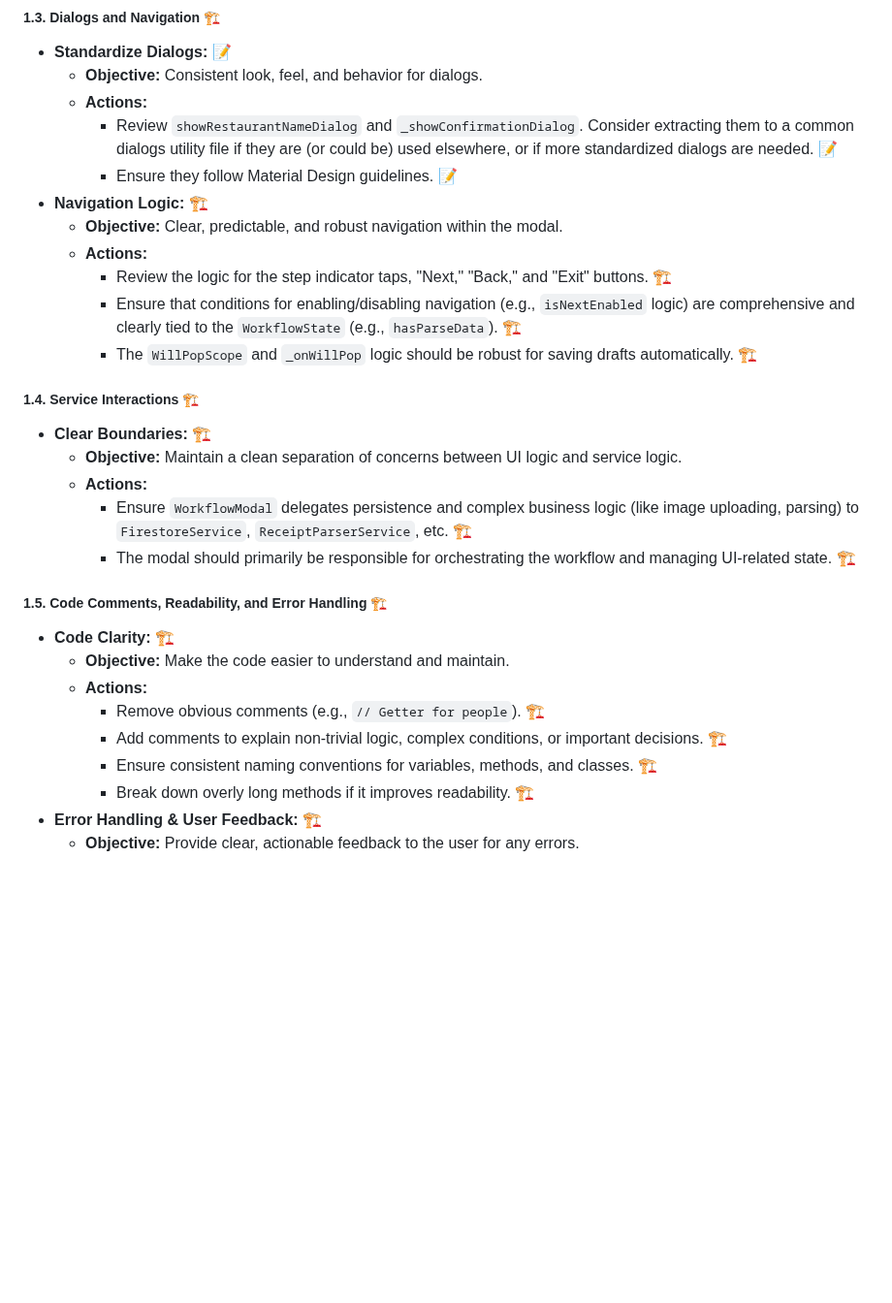
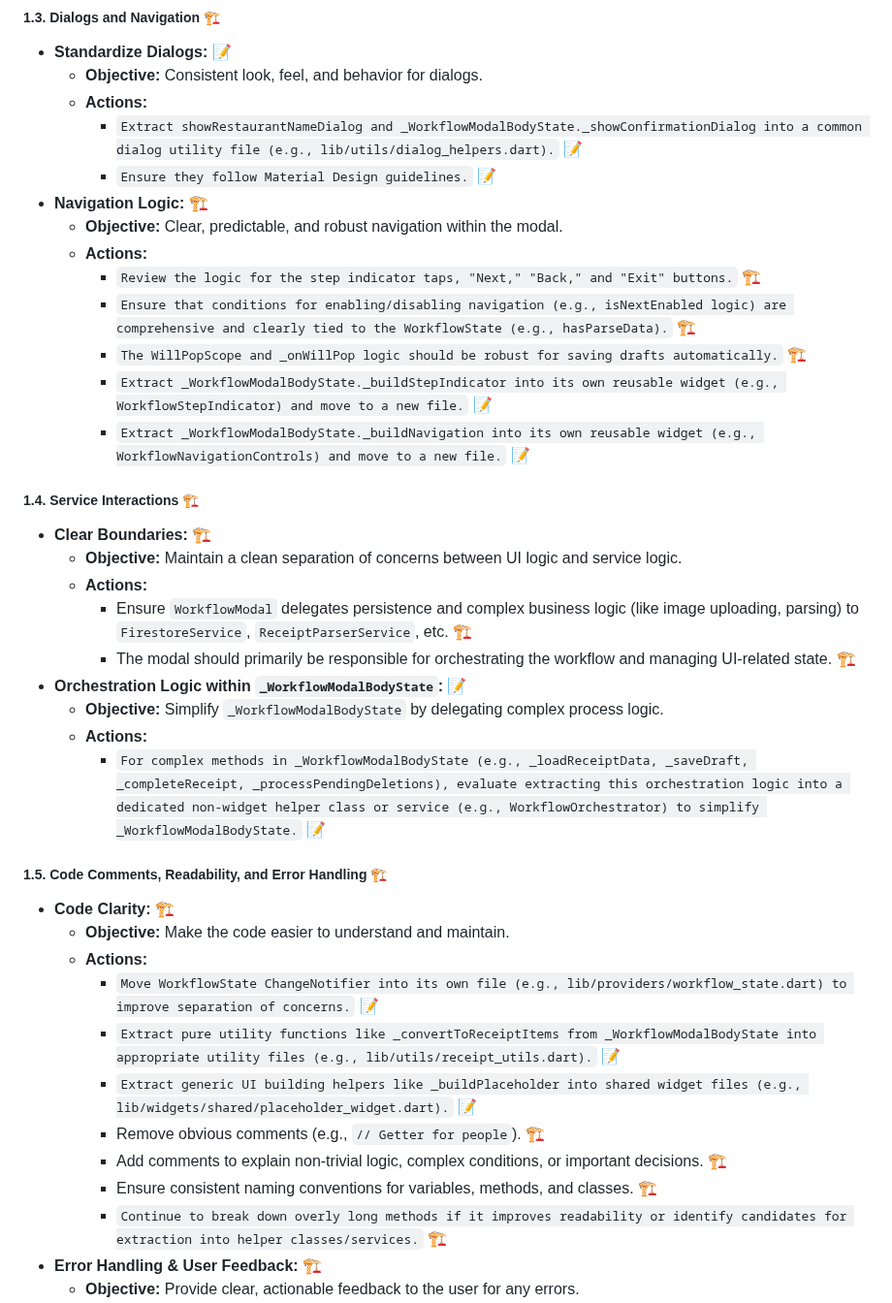
Before and after one commit to nitro41992/splitting-sucks, a Markdown page: docs/clean_up_code.md, the part around the change. Shown at 97% size. GitHub-like rendering; blank space fills up the shorter version.

Commit message:
Refactor code structure in clean_up_code.md for improved maintainability and clarity
- Extracted dialog-related methods into a common utility file to standardize dialog presentation and behavior.
- Simplified navigation logic by extracting reusable widgets for step indicators and navigation controls, enhancing code reusability.
- Delegated complex orchestration logic from `_WorkflowModalBodyState` to a dedicated helper class, improving separation of concerns.
- Improved code clarity by moving state management and utility functions into appropriate files, facilitating better organization and readability.
- Continued efforts to enhance error handling and user feedback mechanisms throughout the modal workflow.

```diff
--- a/docs/clean_up_code.md
+++ b/docs/clean_up_code.md
@@ -82,14 +82,16 @@ This document outlines a plan to address technical debt, remove redundant code,
 *   **Standardize Dialogs:** 📝
     *   **Objective:** Consistent look, feel, and behavior for dialogs.
     *   **Actions:**
-        *   Review `showRestaurantNameDialog` and `_showConfirmationDialog`. Consider extracting them to a common dialogs utility file if they are (or could be) used elsewhere, or if more standardized dialogs are needed. 📝
-        *   Ensure they follow Material Design guidelines. 📝
+        *   `Extract showRestaurantNameDialog and _WorkflowModalBodyState._showConfirmationDialog into a common dialog utility file (e.g., lib/utils/dialog_helpers.dart).` 📝
+        *   `Ensure they follow Material Design guidelines.` 📝
 *   **Navigation Logic:** 🏗️
     *   **Objective:** Clear, predictable, and robust navigation within the modal.
     *   **Actions:**
-        *   Review the logic for the step indicator taps, "Next," "Back," and "Exit" buttons. 🏗️
-        *   Ensure that conditions for enabling/disabling navigation (e.g., `isNextEnabled` logic) are comprehensive and clearly tied to the `WorkflowState` (e.g., `hasParseData`). 🏗️
-        *   The `WillPopScope` and `_onWillPop` logic should be robust for saving drafts automatically. 🏗️
+        *   `Review the logic for the step indicator taps, "Next," "Back," and "Exit" buttons.` 🏗️
+        *   `Ensure that conditions for enabling/disabling navigation (e.g., isNextEnabled logic) are comprehensive and clearly tied to the WorkflowState (e.g., hasParseData).` 🏗️
+        *   `The WillPopScope and _onWillPop logic should be robust for saving drafts automatically.` 🏗️
+        *   `Extract _WorkflowModalBodyState._buildStepIndicator into its own reusable widget (e.g., WorkflowStepIndicator) and move to a new file.` 📝
+        *   `Extract _WorkflowModalBodyState._buildNavigation into its own reusable widget (e.g., WorkflowNavigationControls) and move to a new file.` 📝
 
 ##### 1.4. Service Interactions 🏗️
 
@@ -98,16 +100,23 @@ This document outlines a plan to address technical debt, remove redundant code,
     *   **Actions:**
         *   Ensure `WorkflowModal` delegates persistence and complex business logic (like image uploading, parsing) to `FirestoreService`, `ReceiptParserService`, etc. 🏗️
         *   The modal should primarily be responsible for orchestrating the workflow and managing UI-related state. 🏗️
+*   **Orchestration Logic within `_WorkflowModalBodyState`:** 📝
+    *   **Objective:** Simplify `_WorkflowModalBodyState` by delegating complex process logic.
+    *   **Actions:**
+        *   `For complex methods in _WorkflowModalBodyState (e.g., _loadReceiptData, _saveDraft, _completeReceipt, _processPendingDeletions), evaluate extracting this orchestration logic into a dedicated non-widget helper class or service (e.g., WorkflowOrchestrator) to simplify _WorkflowModalBodyState.` 📝
 
 ##### 1.5. Code Comments, Readability, and Error Handling 🏗️
 
 *   **Code Clarity:** 🏗️
     *   **Objective:** Make the code easier to understand and maintain.
     *   **Actions:**
+        *   `Move WorkflowState ChangeNotifier into its own file (e.g., lib/providers/workflow_state.dart) to improve separation of concerns.` 📝
+        *   `Extract pure utility functions like _convertToReceiptItems from _WorkflowModalBodyState into appropriate utility files (e.g., lib/utils/receipt_utils.dart).` 📝
+        *   `Extract generic UI building helpers like _buildPlaceholder into shared widget files (e.g., lib/widgets/shared/placeholder_widget.dart).` 📝
         *   Remove obvious comments (e.g., `// Getter for people`). 🏗️
         *   Add comments to explain non-trivial logic, complex conditions, or important decisions. 🏗️
         *   Ensure consistent naming conventions for variables, methods, and classes. 🏗️
-        *   Break down overly long methods if it improves readability. 🏗️
+        *   `Continue to break down overly long methods if it improves readability or identify candidates for extraction into helper classes/services.` 🏗️
 *   **Error Handling & User Feedback:** 🏗️
     *   **Objective:** Provide clear, actionable feedback to the user for any errors.
     *   **Actions:**
```
